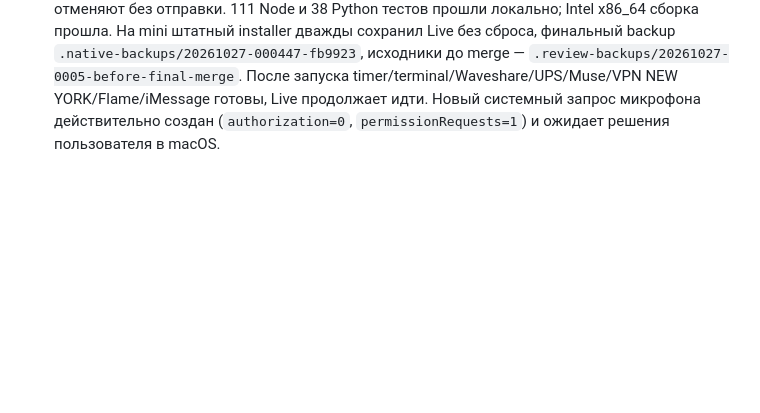
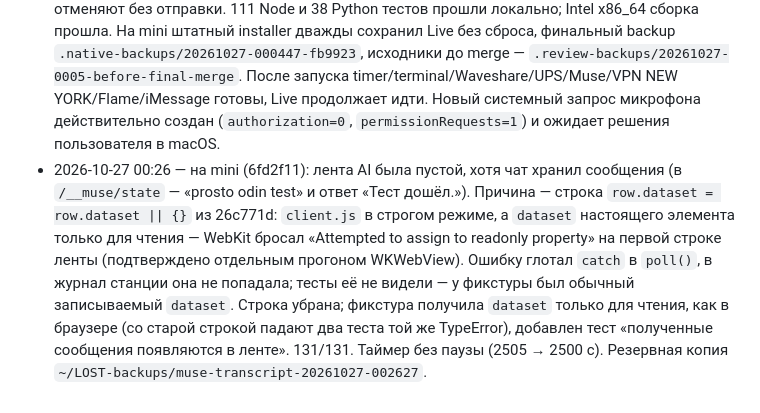
Before and after one commit to exrector/LOST-countdown-timer-Lost-TV-show, a Markdown page: PORTING.md, the part around the change. GitHub-like rendering; blank space fills up the shorter version.

Commit message:
Record AI transcript fix on mini
Co-Authored-By: Claude Opus 5.5 <noreply@anthropic.com>

```diff
--- a/PORTING.md
+++ b/PORTING.md
@@ -310,3 +310,4 @@ iMessage с номеров `config.json → sleepFrom` на Apple ID Mac mini =
 - Меню AI не закрывается в пустой терминал, если последние восемь минут запрещают ассистента; ложные подсказки D/L и L убраны. Результат редактора всегда получает текст вместо вечной «ЗАГРУЗКА…».
 - Нативная сборка каждый раз создаёт новый bundle, содержит новый LOST.icns, версию 1.1 (build 2), описание микрофона и запрос разрешения при первом managed-запуске. AppleDouble-файлы, ломавшие resource seal старого установленного bundle, отсутствуют; `codesign --verify --deep --strict` проходит на mini.
 - При объединении сохранена более новая семантика голоса из Git: отпускание RESET создаёт локальный WAV-черновик, Enter отправляет его один раз, Esc/закрытие/приоритет кода отменяют без отправки. 111 Node и 38 Python тестов прошли локально; Intel x86_64 сборка прошла. На mini штатный installer дважды сохранил Live без сброса, финальный backup `.native-backups/20261027-000447-fb9923`, исходники до merge — `.review-backups/20261027-0005-before-final-merge`. После запуска timer/terminal/Waveshare/UPS/Muse/VPN NEW YORK/Flame/iMessage готовы, Live продолжает идти. Новый системный запрос микрофона действительно создан (`authorization=0`, `permissionRequests=1`) и ожидает решения пользователя в macOS.
+- 2026-10-27 00:26 — на mini (6fd2f11): лента AI была пустой, хотя чат хранил сообщения (в `/__muse/state` — «prosto odin test» и ответ «Тест дошёл.»). Причина — строка `row.dataset = row.dataset || {}` из 26c771d: `client.js` в строгом режиме, а `dataset` настоящего элемента только для чтения — WebKit бросал «Attempted to assign to readonly property» на первой строке ленты (подтверждено отдельным прогоном WKWebView). Ошибку глотал `catch` в `poll()`, в журнал станции она не попадала; тесты её не видели — у фикстуры был обычный записываемый `dataset`. Строка убрана; фикстура получила `dataset` только для чтения, как в браузере (со старой строкой падают два теста той же TypeError), добавлен тест «полученные сообщения появляются в ленте». 131/131. Таймер без паузы (2505 → 2500 с). Резервная копия `~/LOST-backups/muse-transcript-20261027-002627`.
```
